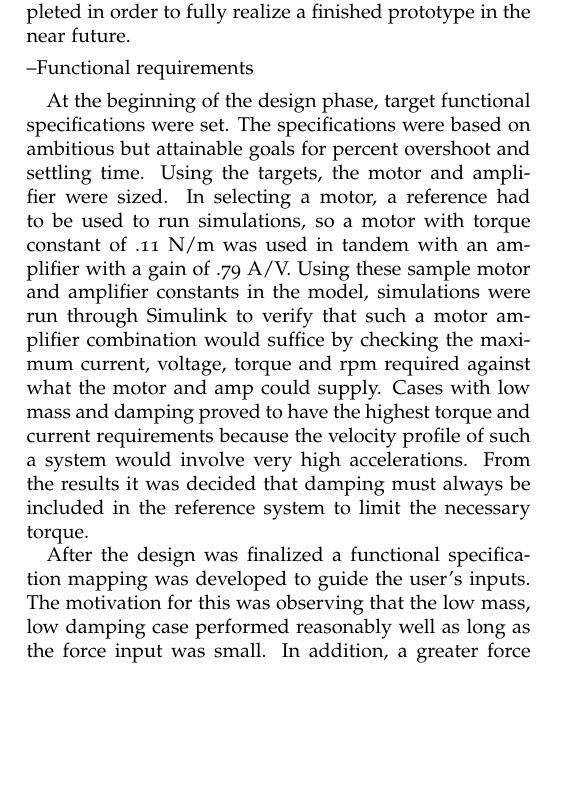
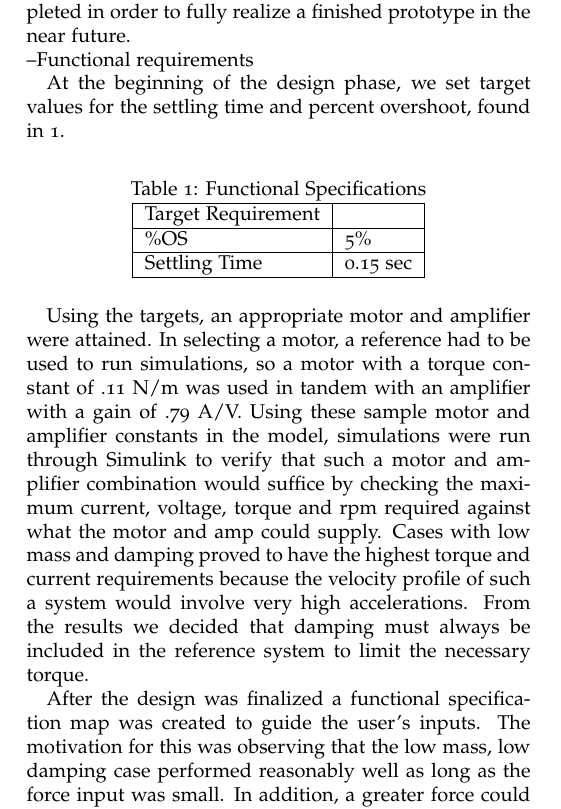
Before and after one commit to upv5bbb/ImpedanceCapstone, a LaTeX document (MechatronicCapstoneReportTemplate.tex, which reads Functional_Specifications.tex): part of one column of page 1 of 21, cut so that both start at the same text, the shorter picture padded with empty space. Compiled offline with pdfLaTeX; a LaTeX package or settings file that is missing is left out.

Commit message:
hope functional specs works

```diff
--- a/Functional_Specifications.tex
+++ b/Functional_Specifications.tex
@@ -1,3 +1,17 @@
+At the beginning of the design phase, we set target values for the settling time and percent overshoot, found in \ref{specs}.
+\begin{table}[H]
+	\centering
+	\caption{Functional Specifications}
+	\label{specs}
+	\begin{tabular}{|l|l|}
+		\hline
+		Target Requirement &          \\ \hline
+		\%OS               & 5\%      \\ \hline
+		Settling Time      & 0.15 sec \\ \hline
+	\end{tabular}
+\end{table}
+ Using the targets, an appropriate motor and amplifier were attained. In selecting a motor, a reference had to be used to run simulations, so a motor with a torque constant of .11 N/m was used in tandem with an amplifier with a gain of .79 A/V. Using these sample motor and amplifier constants in the model, simulations were run through Simulink to verify that such a motor and amplifier combination would suffice by checking the maximum current, voltage, torque and rpm required against what the motor and amp could supply. Cases with low mass and damping proved to have the highest torque and current requirements because the velocity profile of such a system would involve very high accelerations. From the results we decided that damping must always be included in the reference system to limit the necessary torque. \par
+After the design was finalized a functional specification map was created to guide the user's inputs. The motivation for this was observing that the low mass, low damping case performed reasonably well as long as the force input was small. In addition, a greater force could be applied if either the damping or mass was increased. This led to the conclusion that the limitations on the reference system parameters were actually coupled. Considering the restrictions that either increasing the mass or the damping would put on the acceleration of the reference system for a given force input, this conclusion seemed logical. To create the mapping, a calculation was done on the transfer function relating the force input to the required motor current.\begin{equation}
 At the beginning of the design phase, target functional specifications were set. The specifications were based on ambitious but attainable goals for percent overshoot and settling time. Using the targets, the motor and amplifier were sized. In selecting a motor, a reference had to be used to run simulations, so a motor with torque constant of .11 N/m was used in tandem with an amplifier with a gain of .79 A/V. Using these sample motor and amplifier constants in the model, simulations were run through Simulink to verify that such a motor amplifier combination would suffice by checking the maximum current, voltage, torque and rpm required against what the motor and amp could supply. Cases with low mass and damping proved to have the highest torque and current requirements because the velocity profile of such a system would involve very high accelerations. From the results it was decided that damping must always be included in the reference system to limit the necessary torque.
 \begin{figure*}[th!]
 	\centering
```
Also changed, not shown: Functional_Specifications.tex (3 more changed lines).
